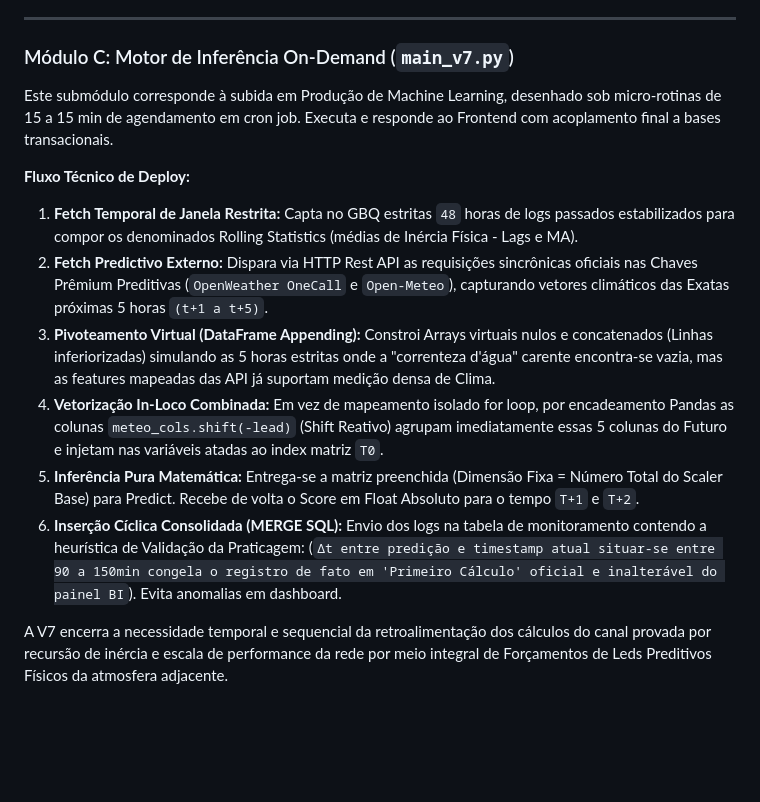
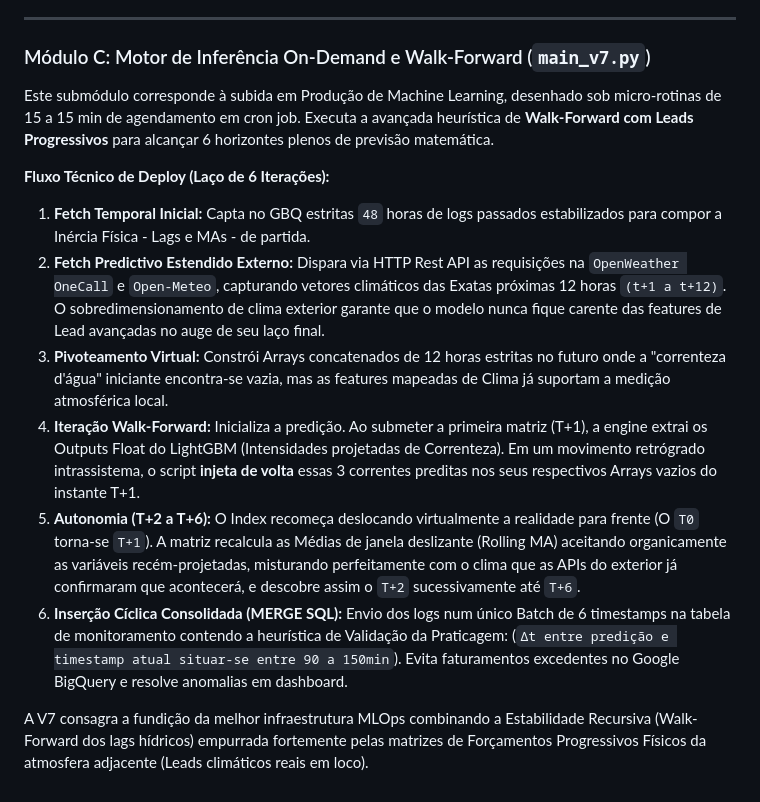
Before and after one commit to luisin-py/prev_correnteza, a Markdown page: modelo_V7/DOCUMENTACAO_V7.md, the part around the change. Drawn GitHub-style; blank space fills up the shorter version.

Commit message:
docs: update walk-forward logic in V7 documentation

```diff
--- a/modelo_V7/DOCUMENTACAO_V7.md
+++ b/modelo_V7/DOCUMENTACAO_V7.md
@@ -44,15 +44,15 @@ Módulo *Stateless* onde ocorre o ajuste matemático desassociado de cargas em m
 
 ---
 
-### Módulo C: Motor de Inferência On-Demand (`main_v7.py`)
-Este submódulo corresponde à subida em Produção de Machine Learning, desenhado sob micro-rotinas de 15 a 15 min de agendamento em cron job. Executa e responde ao Frontend com acoplamento final a bases transacionais.
+### Módulo C: Motor de Inferência On-Demand e Walk-Forward (`main_v7.py`)
+Este submódulo corresponde à subida em Produção de Machine Learning, desenhado sob micro-rotinas de 15 a 15 min de agendamento em cron job. Executa a avançada heurística de **Walk-Forward com Leads Progressivos** para alcançar 6 horizontes plenos de previsão matemática.
 
-**Fluxo Técnico de Deploy:**
-1. **Fetch Temporal de Janela Restrita:** Capta no GBQ estritas `48` horas de logs passados estabilizados para compor os denominados Rolling Statistics (médias de Inércia Física - Lags e MA).
-2. **Fetch Predictivo Externo:** Dispara via HTTP Rest API as requisições sincrônicas oficiais nas Chaves Prêmium Preditivas (`OpenWeather OneCall` e `Open-Meteo`), capturando vetores climáticos das Exatas próximas 5 horas `(t+1 a t+5)`.
-3. **Pivoteamento Virtual (DataFrame Appending):** Constroi Arrays virtuais nulos e concatenados (Linhas inferiorizadas) simulando as 5 horas estritas onde a "correnteza d'água" carente encontra-se vazia, mas as features mapeadas das API já suportam medição densa de Clima.
-4. **Vetorização In-Loco Combinada:** Em vez de mapeamento isolado for loop, por encadeamento Pandas as colunas `meteo_cols.shift(-lead)` (Shift Reativo) agrupam imediatamente essas 5 colunas do Futuro e injetam nas variáveis atadas ao index matriz `T0`.
-5. **Inferência Pura Matemática:** Entrega-se a matriz preenchida (Dimensão Fixa = Número Total do Scaler Base) para Predict. Recebe de volta o Score em Float Absoluto para o tempo `T+1` e `T+2`.
-6. **Inserção Cíclica Consolidada (MERGE SQL):** Envio dos logs na tabela de monitoramento contendo a heurística de Validação da Praticagem: (`Δt entre predição e timestamp atual situar-se entre 90 a 150min congela o registro de fato em 'Primeiro Cálculo' oficial e inalterável do painel BI`). Evita anomalias em dashboard.
+**Fluxo Técnico de Deploy (Laço de 6 Iterações):**
+1. **Fetch Temporal Inicial:** Capta no GBQ estritas `48` horas de logs passados estabilizados para compor a Inércia Física - Lags e MAs - de partida.
+2. **Fetch Predictivo Estendido Externo:** Dispara via HTTP Rest API as requisições na `OpenWeather OneCall` e `Open-Meteo`, capturando vetores climáticos das Exatas próximas 12 horas `(t+1 a t+12)`. O sobredimensionamento de clima exterior garante que o modelo nunca fique carente das features de Lead avançadas no auge de seu laço final.
+3. **Pivoteamento Virtual:** Constrói Arrays concatenados de 12 horas estritas no futuro onde a "correnteza d'água" iniciante encontra-se vazia, mas as features mapeadas de Clima já suportam a medição atmosférica local.
+4. **Iteração Walk-Forward:** Inicializa a predição. Ao submeter a primeira matriz (T+1), a engine extrai os Outputs Float do LightGBM (Intensidades projetadas de Correnteza). Em um movimento retrógrado intrassistema, o script **injeta de volta** essas 3 correntes preditas nos seus respectivos Arrays vazios do instante T+1.
+5. **Autonomia (T+2 a T+6):** O Index recomeça deslocando virtualmente a realidade para frente (O `T0` torna-se `T+1`). A matriz recalcula as Médias de janela deslizante (Rolling MA) aceitando organicamente as variáveis recém-projetadas, misturando perfeitamente com o clima que as APIs do exterior já confirmaram que acontecerá, e descobre assim o `T+2` sucessivamente até `T+6`.
+6. **Inserção Cíclica Consolidada (MERGE SQL):** Envio dos logs num único Batch de 6 timestamps na tabela de monitoramento contendo a heurística de Validação da Praticagem: (`Δt entre predição e timestamp atual situar-se entre 90 a 150min`). Evita faturamentos excedentes no Google BigQuery e resolve anomalias em dashboard.
 
-A V7 encerra a necessidade temporal e sequencial da retroalimentação dos cálculos do canal provada por recursão de inércia e escala de performance da rede por meio integral de Forçamentos de Leds Preditivos Físicos da atmosfera adjacente.
+A V7 consagra a fundição da melhor infraestrutura MLOps combinando a Estabilidade Recursiva (Walk-Forward dos lags hídricos) empurrada fortemente pelas matrizes de Forçamentos Progressivos Físicos da atmosfera adjacente (Leads climáticos reais em loco).
```
